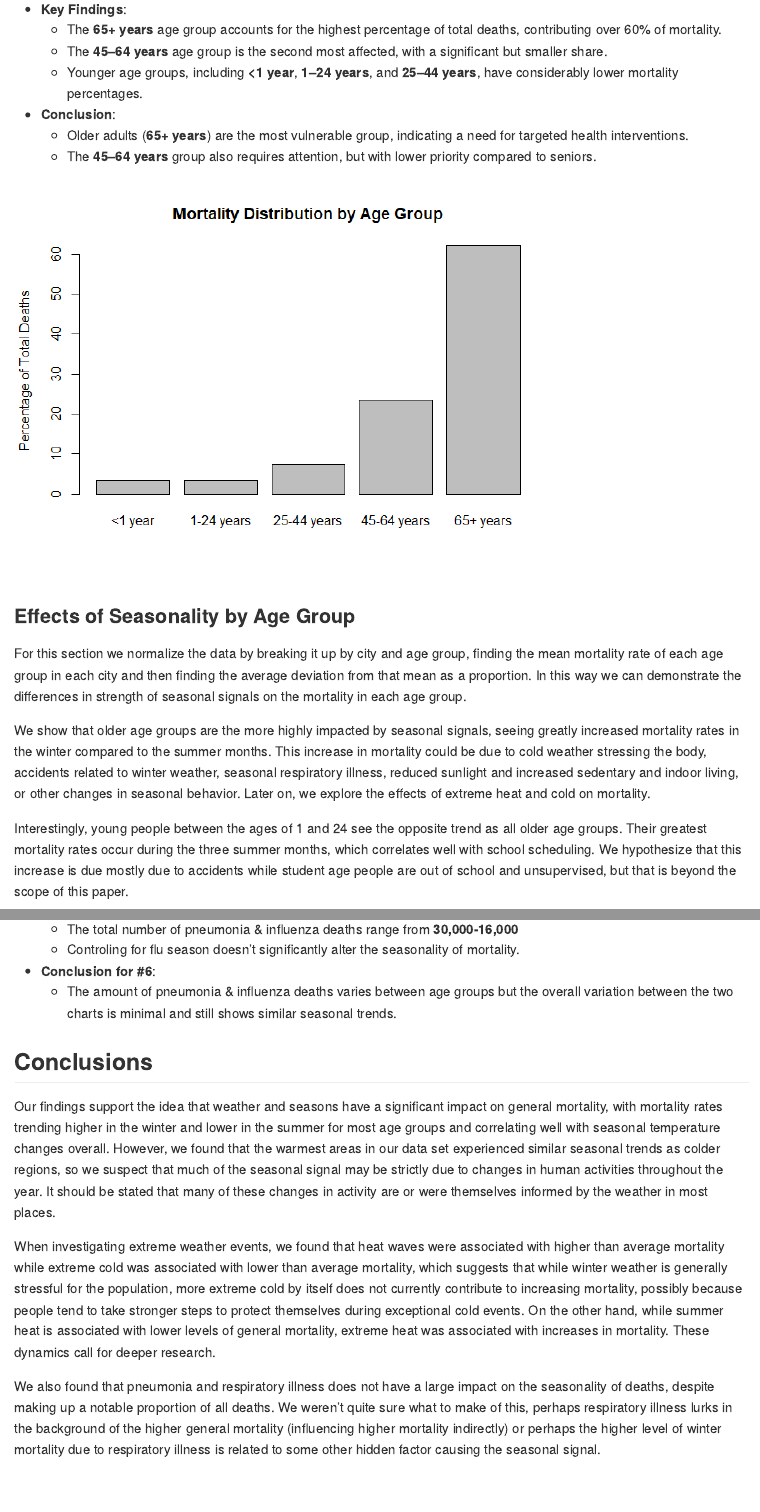
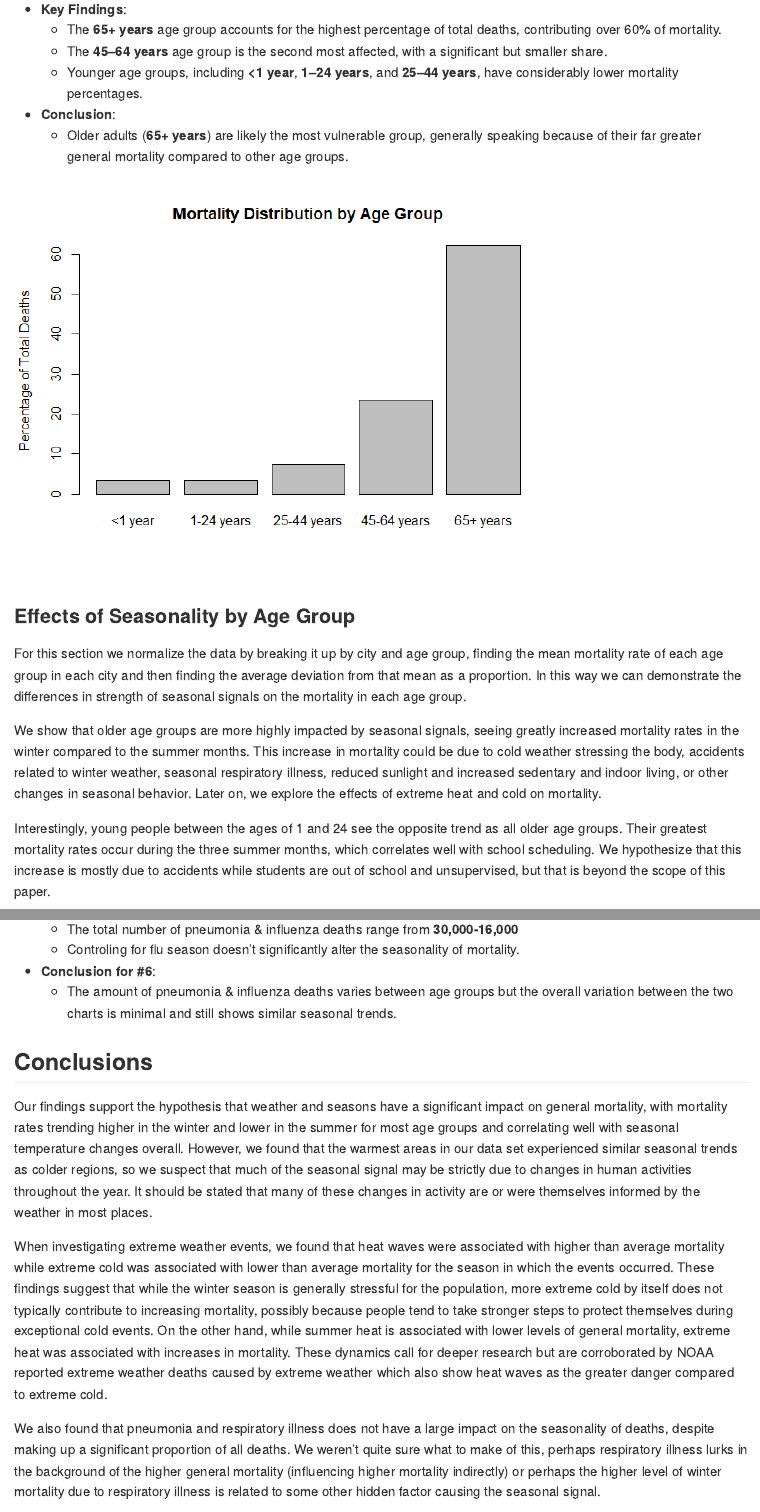
Before and after one commit to NickDeReus-ISU/DS-202-Final-Project, an R Markdown document (README.Rmd): the page in a window 1100 px wide, from 13310 px down, and a second part further down, joined at a grey line. The pictures show the output file README.md that the author committed with the source, drawn offline in the style of GitHub.

Commit message:
Small revisions to wording and grammar

````diff
--- a/README.Rmd
+++ b/README.Rmd
@@ -429,8 +429,7 @@ ggplot(ourCitiesData, aes(x=TMAX_Mean, weight=All.Deaths)) + geom_histogram(bins
   - The **45–64 years** age group is the second most affected, with a significant but smaller share.
   - Younger age groups, including **<1 year**, **1–24 years**, and **25–44 years**, have considerably lower mortality percentages.
 - **Conclusion**:
-  - Older adults (**65+ years**) are the most vulnerable group, indicating a need for targeted health interventions.
-  - The **45–64 years** group also requires attention, but with lower priority compared to seniors.
+  - Older adults (**65+ years**) are likely the most vulnerable group, generally speaking because of their far greater general mortality compared to other age groups.
 
 ```{r}
 # Summarize total deaths by age group
@@ -450,9 +449,9 @@ barplot(percent_deaths, names.arg = c("<1 year", "1-24 years", "25-44 years", "4
 
 For this section we normalize the data by breaking it up by city and age group, finding the mean mortality rate of each age group in each city and then finding the average deviation from that mean as a proportion. In this way we can demonstrate the differences in strength of seasonal signals on the mortality in each age group.
 
-We show that older age groups are the more highly impacted by seasonal signals, seeing greatly increased mortality rates in the winter compared to the summer months. This increase in mortality could be due to cold weather stressing the body, accidents related to winter weather, seasonal respiratory illness, reduced sunlight and increased sedentary and indoor living, or other changes in seasonal behavior. Later on, we explore the effects of extreme heat and cold on mortality.
+We show that older age groups are more highly impacted by seasonal signals, seeing greatly increased mortality rates in the winter compared to the summer months. This increase in mortality could be due to cold weather stressing the body, accidents related to winter weather, seasonal respiratory illness, reduced sunlight and increased sedentary and indoor living, or other changes in seasonal behavior. Later on, we explore the effects of extreme heat and cold on mortality.
 
-Interestingly, young people between the ages of 1 and 24 see the opposite trend as all older age groups. Their greatest mortality rates occur during the three summer months, which correlates well with school scheduling. We hypothesize that this increase is due mostly due to accidents while student age people are out of school and unsupervised, but that is beyond the scope of this paper.
+Interestingly, young people between the ages of 1 and 24 see the opposite trend as all older age groups. Their greatest mortality rates occur during the three summer months, which correlates well with school scheduling. We hypothesize that this increase is mostly due to accidents while students are out of school and unsupervised, but that is beyond the scope of this paper.
 
 We would also like to point out that in the regional breakdown, this increase in mortality for young people is much weaker in region 2 than the others.
 
@@ -725,11 +724,11 @@ df2
 
 ## Conclusions
 
-Our findings support the idea that weather and seasons have a significant impact on general mortality, with mortality rates trending higher in the winter and lower in the summer for most age groups and correlating well with seasonal temperature changes overall. However, we found that the warmest areas in our data set experienced similar seasonal trends as colder regions, so we suspect that much of the seasonal signal may be strictly due to changes in human activities throughout the year. It should be stated that many of these changes in activity are or were themselves informed by the weather in most places.
+Our findings support the hypothesis that weather and seasons have a significant impact on general mortality, with mortality rates trending higher in the winter and lower in the summer for most age groups and correlating well with seasonal temperature changes overall. However, we found that the warmest areas in our data set experienced similar seasonal trends as colder regions, so we suspect that much of the seasonal signal may be strictly due to changes in human activities throughout the year. It should be stated that many of these changes in activity are or were themselves informed by the weather in most places.
 
-When investigating extreme weather events, we found that heat waves were associated with higher than average mortality while extreme cold was associated with lower than average mortality, which suggests that while winter weather is generally stressful for the population, more extreme cold by itself does not currently contribute to increasing mortality, possibly because people tend to take stronger steps to protect themselves during exceptional cold events. On the other hand, while summer heat is associated with lower levels of general mortality, extreme heat was associated with increases in mortality. These dynamics call for deeper research.
+When investigating extreme weather events, we found that heat waves were associated with higher than average mortality while extreme cold was associated with lower than average mortality for the season in which the events occurred. These findings suggest that while the winter season is generally stressful for the population, more extreme cold by itself does not typically contribute to increasing mortality, possibly because people tend to take stronger steps to protect themselves during exceptional cold events. On the other hand, while summer heat is associated with lower levels of general mortality, extreme heat was associated with increases in mortality. These dynamics call for deeper research but are corroborated by NOAA reported extreme weather deaths caused by extreme weather which also show heat waves as the greater danger compared to extreme cold.
 
-We also found that pneumonia and respiratory illness does not have a large impact on the seasonality of deaths, despite making up a notable proportion of all deaths. We weren't quite sure what to make of this, perhaps respiratory illness lurks in the background of the higher general mortality (influencing higher mortality indirectly) or perhaps the higher level of winter mortality due to respiratory illness is related to some other hidden factor causing the seasonal signal.
+We also found that pneumonia and respiratory illness does not have a large impact on the seasonality of deaths, despite making up a significant proportion of all deaths. We weren't quite sure what to make of this, perhaps respiratory illness lurks in the background of the higher general mortality (influencing higher mortality indirectly) or perhaps the higher level of winter mortality due to respiratory illness is related to some other hidden factor causing the seasonal signal.
 
 ## References
 "Deaths in 122 US Cities, 1962-2016", CDC, <https://data.cdc.gov/dataset/Deaths-in-122-U-S-cities-1962-2016-122-Cities-Mort/mr8w-325u/about_data>
````
Also changed, not shown: README.md, README_files/figure-gfm/unnamed-chunk-18-2.png, README.Rmd (4 more changed lines).
